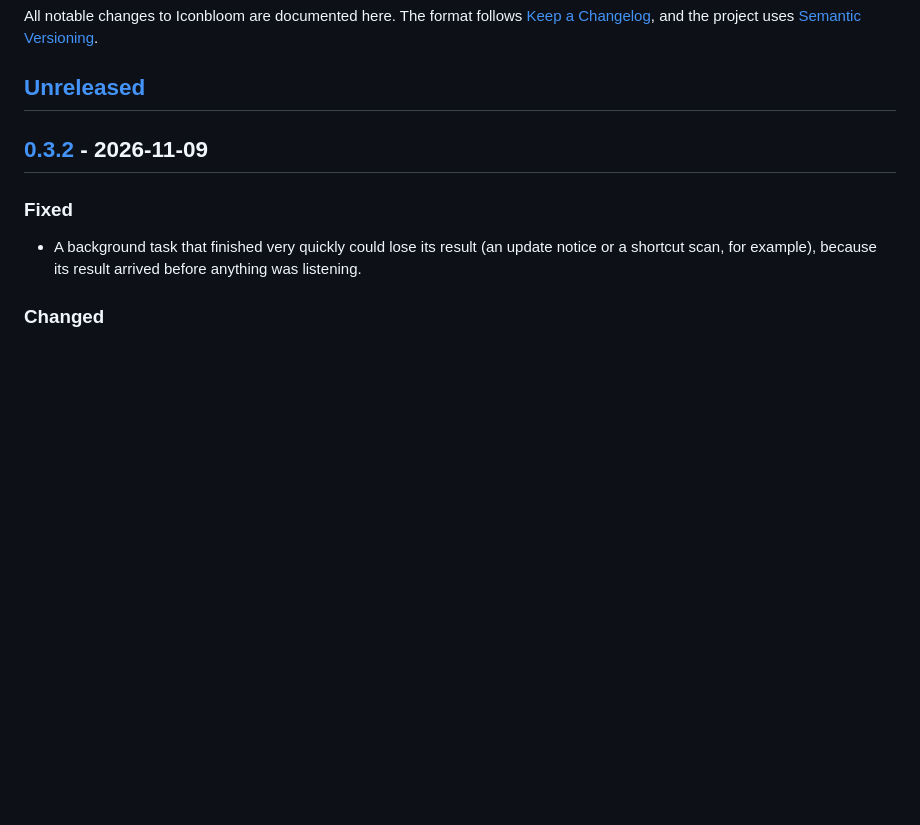
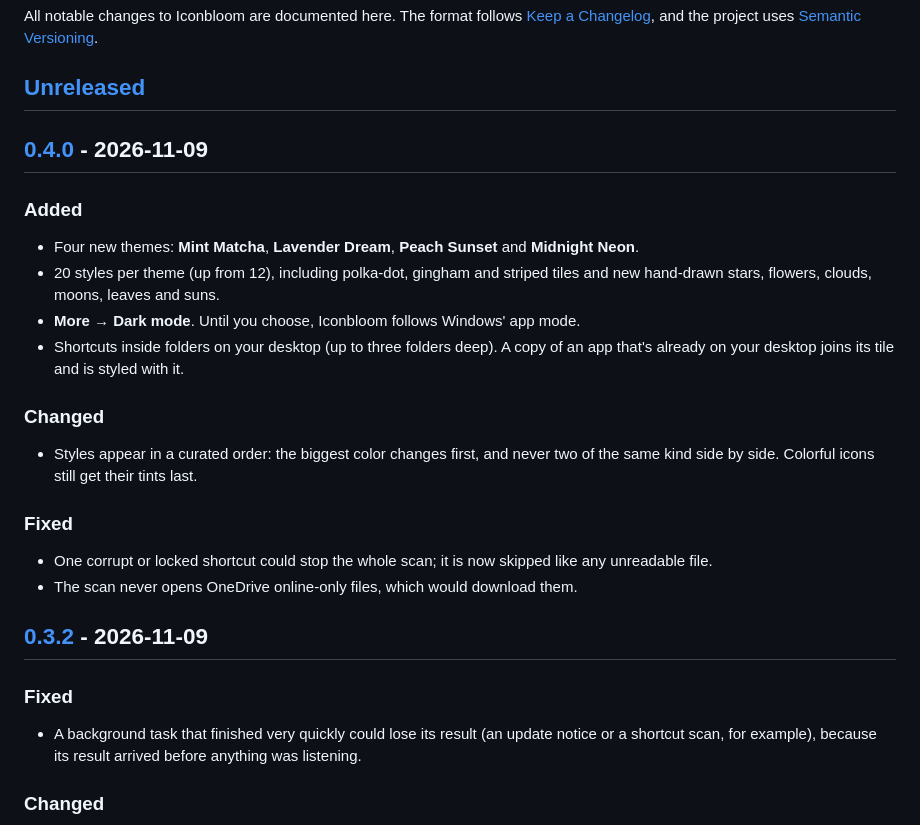
Before and after one commit to qwopp/iconbloom, a Markdown page: CHANGELOG.md, the part around one of its changes. Rendered like a GitHub page; blank space fills up the shorter version.

```diff
--- a/CHANGELOG.md
+++ b/CHANGELOG.md
@@ -5,6 +5,29 @@ All notable changes to Iconbloom are documented here. The format follows
 [Semantic Versioning](https://semver.org/spec/v2.0.0.html).
 
 ## [Unreleased]
+
+## [0.4.0] - 2026-11-09
+
+### Added
+
+- Four new themes: **Mint Matcha**, **Lavender Dream**, **Peach Sunset** and
+  **Midnight Neon**.
+- 20 styles per theme (up from 12), including polka-dot, gingham and striped tiles and new
+  hand-drawn stars, flowers, clouds, moons, leaves and suns.
+- **More → Dark mode**. Until you choose, Iconbloom follows Windows' app mode.
+- Shortcuts inside folders on your desktop (up to three folders deep). A copy of an app
+  that's already on your desktop joins its tile and is styled with it.
+
+### Changed
+
+- Styles appear in a curated order: the biggest color changes first, and never two of the
+  same kind side by side. Colorful icons still get their tints last.
+
+### Fixed
+
+- One corrupt or locked shortcut could stop the whole scan; it is now skipped like any
+  unreadable file.
+- The scan never opens OneDrive online-only files, which would download them.
 
 ## [0.3.2] - 2026-11-09
 
```
Also changed, not shown: other parts of CHANGELOG.md (+2 -1 lines), README.md (+6 -35 lines), docs/ARCHITECTURE.md (+14 -3 lines), docs/screenshots/before-after.png, docs/screenshots/picker.gif, docs/screenshots/picker.png, 6 other files.
